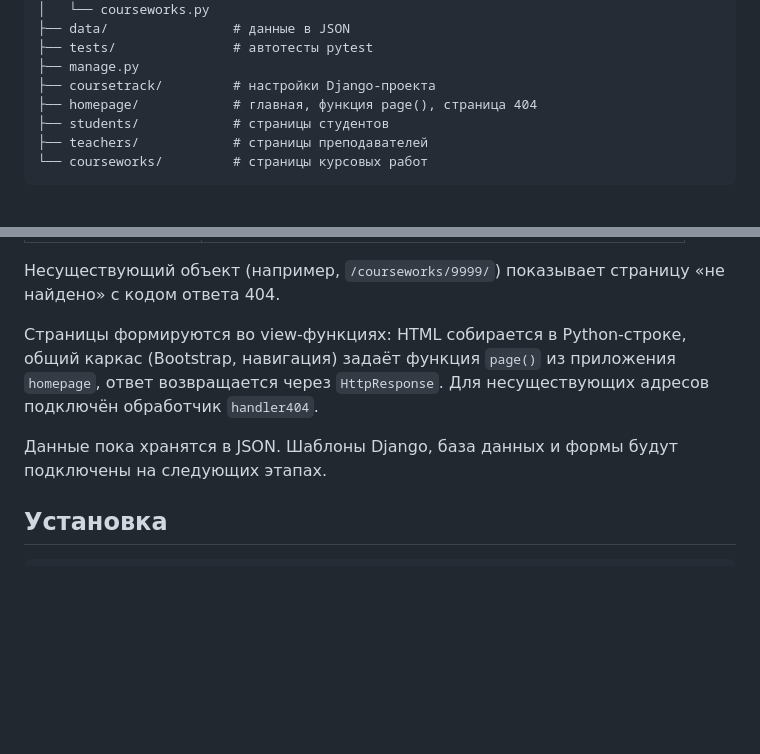
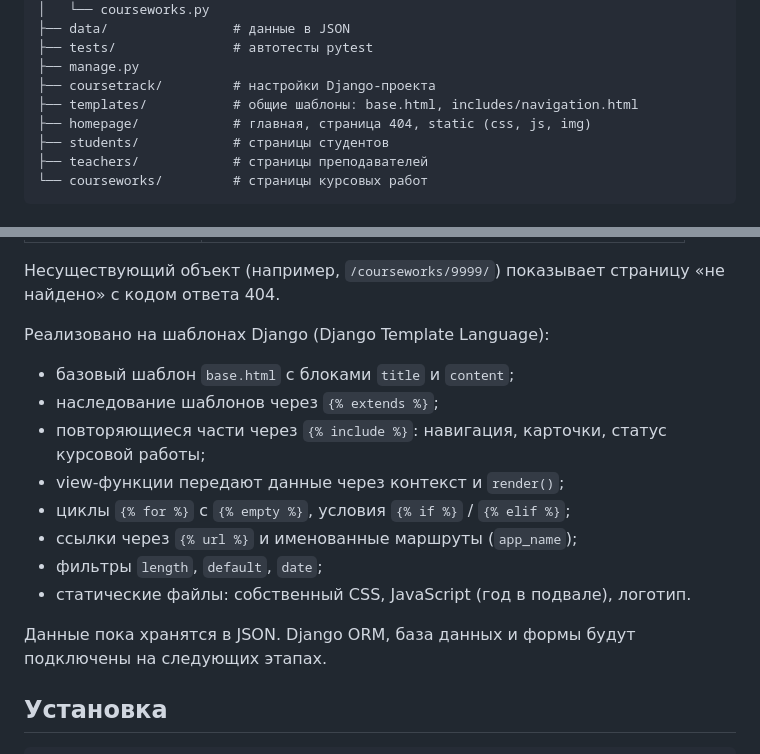
Before and after one commit to ARARA1231/coursework_tracker, a Markdown page: README.md, 2 parts joined by grey strips. Drawn GitHub-style; blank space fills up the shorter version.

Commit message:
PR6: Обновление README
Co-Authored-By: Claude Opus 5.5 <noreply@anthropic.com>
Claude-Session: https://claude.ai/code/session_01BbsN1PWV8bkmViWKk5CdT2

```diff
--- a/README.md
+++ b/README.md
@@ -61,7 +61,8 @@ coursework_tracker/
 ├── tests/               # автотесты pytest
 ├── manage.py
 ├── coursetrack/         # настройки Django-проекта
-├── homepage/            # главная, функция page(), страница 404
+├── templates/           # общие шаблоны: base.html, includes/navigation.html
+├── homepage/            # главная, страница 404, static (css, js, img)
 ├── students/            # страницы студентов
 ├── teachers/            # страницы преподавателей
 └── courseworks/         # страницы курсовых работ
@@ -82,12 +83,19 @@ coursework_tracker/
 Несуществующий объект (например, `/courseworks/9999/`) показывает
 страницу «не найдено» с кодом ответа 404.
 
-Страницы формируются во view-функциях: HTML собирается в Python-строке,
-общий каркас (Bootstrap, навигация) задаёт функция `page()` из приложения
-`homepage`, ответ возвращается через `HttpResponse`. Для несуществующих
-адресов подключён обработчик `handler404`.
+Реализовано на шаблонах Django (Django Template Language):
 
-Данные пока хранятся в JSON. Шаблоны Django, база данных и формы будут
+- базовый шаблон `base.html` с блоками `title` и `content`;
+- наследование шаблонов через `{% extends %}`;
+- повторяющиеся части через `{% include %}`: навигация, карточки,
+  статус курсовой работы;
+- view-функции передают данные через контекст и `render()`;
+- циклы `{% for %}` с `{% empty %}`, условия `{% if %}` / `{% elif %}`;
+- ссылки через `{% url %}` и именованные маршруты (`app_name`);
+- фильтры `length`, `default`, `date`;
+- статические файлы: собственный CSS, JavaScript (год в подвале), логотип.
+
+Данные пока хранятся в JSON. Django ORM, база данных и формы будут
 подключены на следующих этапах.
 
 ## Установка
```
